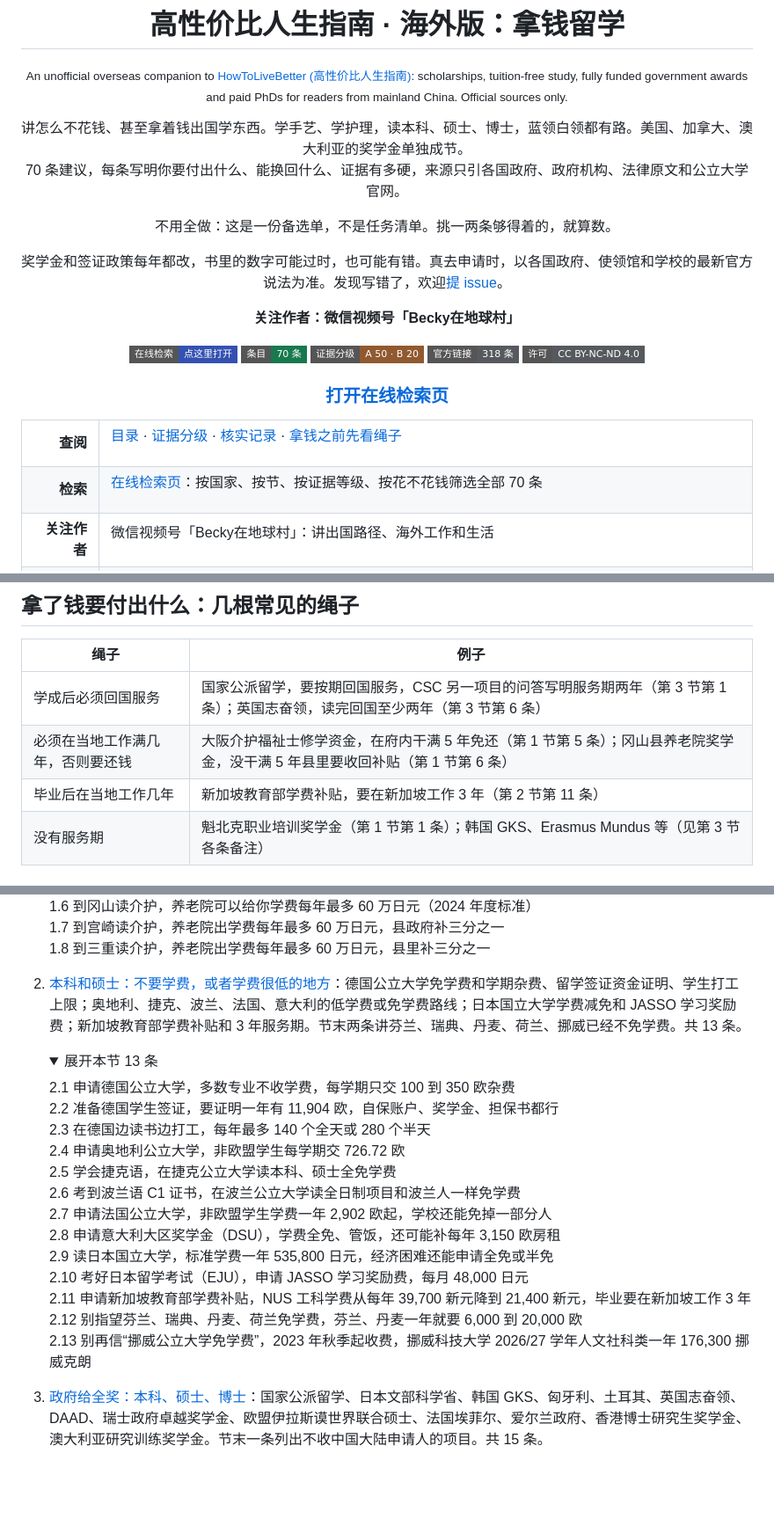
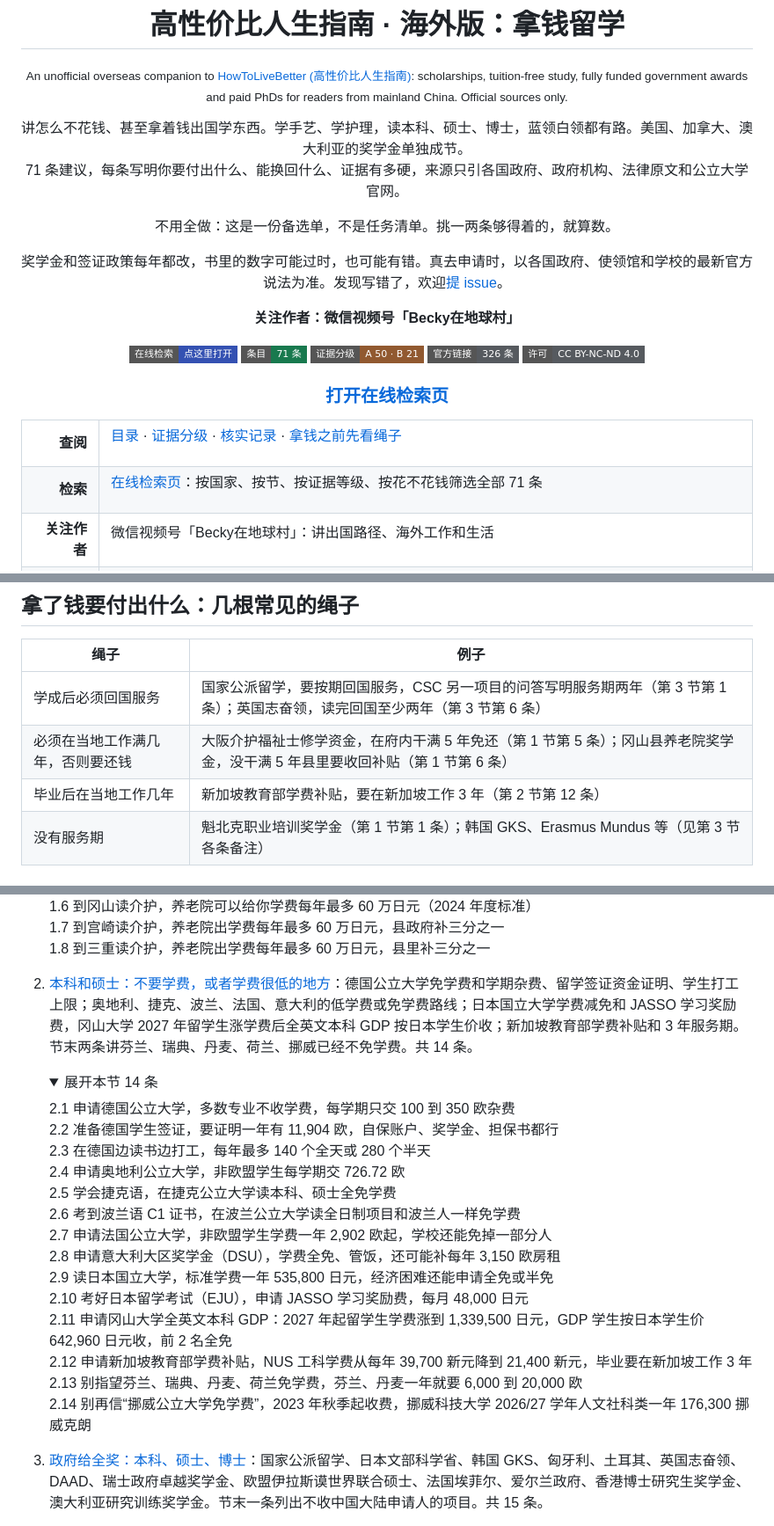
Before and after one commit to BeckyGlobal/PaidToStudyAbroad, a Markdown page: README.md, 3 parts joined by grey strips. Shown: that part at 88% size. GitHub-like rendering; folded sections open; badges without logos; blank space fills up the shorter version.

Commit message:
首页、检索页和横幅图更新到 71 条

```diff
--- a/README.md
+++ b/README.md
@@ -7,7 +7,7 @@
 <sub>An unofficial overseas companion to <a href="https://github.com/eternity4719/HowToLiveBetter">HowToLiveBetter (高性价比人生指南)</a>: scholarships, tuition-free study, fully funded government awards and paid PhDs for readers from mainland China. Official sources only.</sub>
 
 讲怎么不花钱、甚至拿着钱出国学东西。学手艺、学护理，读本科、硕士、博士，蓝领白领都有路。美国、加拿大、澳大利亚的奖学金单独成节。<br>
-70 条建议，每条写明你要付出什么、能换回什么、证据有多硬，来源只引各国政府、政府机构、法律原文和公立大学官网。
+71 条建议，每条写明你要付出什么、能换回什么、证据有多硬，来源只引各国政府、政府机构、法律原文和公立大学官网。
 
 不用全做：这是一份备选单，不是任务清单。挑一两条够得着的，就算数。
 
@@ -16,9 +16,9 @@
 **关注作者：微信视频号「Becky在地球村」**
 
 [![在线检索](https://img.shields.io/badge/%E5%9C%A8%E7%BA%BF%E6%A3%80%E7%B4%A2-%E7%82%B9%E8%BF%99%E9%87%8C%E6%89%93%E5%BC%80-3451b2?style=flat-square)](https://beckyglobal.github.io/PaidToStudyAbroad/)
-[![条目](https://img.shields.io/badge/%E6%9D%A1%E7%9B%AE-70%20%E6%9D%A1-18794e?style=flat-square)](#目录)
-[![证据分级](https://img.shields.io/badge/%E8%AF%81%E6%8D%AE%E5%88%86%E7%BA%A7-A%2050%20%C2%B7%20B%2020-915930?style=flat-square)](#证据分级)
-[![官方链接](https://img.shields.io/badge/%E5%AE%98%E6%96%B9%E9%93%BE%E6%8E%A5-318%20%E6%9D%A1-565a5f?style=flat-square)](docs/核实记录/)
+[![条目](https://img.shields.io/badge/%E6%9D%A1%E7%9B%AE-71%20%E6%9D%A1-18794e?style=flat-square)](#目录)
+[![证据分级](https://img.shields.io/badge/%E8%AF%81%E6%8D%AE%E5%88%86%E7%BA%A7-A%2050%20%C2%B7%20B%2021-915930?style=flat-square)](#证据分级)
+[![官方链接](https://img.shields.io/badge/%E5%AE%98%E6%96%B9%E9%93%BE%E6%8E%A5-326%20%E6%9D%A1-565a5f?style=flat-square)](docs/核实记录/)
 [![许可](https://img.shields.io/badge/%E8%AE%B8%E5%8F%AF-CC%20BY--NC--ND%204.0-565a5f?style=flat-square)](#许可)
 
 ### [打开在线检索页](https://beckyglobal.github.io/PaidToStudyAbroad/)
@@ -31,7 +31,7 @@
 </td></tr>
 <tr><td align="right"><b>检索</b></td><td align="left">
 
-[在线检索页](https://beckyglobal.github.io/PaidToStudyAbroad/)：按国家、按节、按证据等级、按花不花钱筛选全部 70 条
+[在线检索页](https://beckyglobal.github.io/PaidToStudyAbroad/)：按国家、按节、按证据等级、按花不花钱筛选全部 71 条
 
 </td></tr>
 <tr><td align="right"><b>关注作者</b></td><td align="left">
@@ -91,7 +91,7 @@
 |---|---|
 | 学成后必须回国服务 | 国家公派留学，要按期回国服务，CSC 另一项目的问答写明服务期两年（第 3 节第 1 条）；英国志奋领，读完回国至少两年（第 3 节第 6 条） |
 | 必须在当地工作满几年，否则要还钱 | 大阪介护福祉士修学资金，在府内干满 5 年免还（第 1 节第 5 条）；冈山县养老院奖学金，没干满 5 年县里要收回补贴（第 1 节第 6 条） |
-| 毕业后在当地工作几年 | 新加坡教育部学费补贴，要在新加坡工作 3 年（第 2 节第 11 条） |
+| 毕业后在当地工作几年 | 新加坡教育部学费补贴，要在新加坡工作 3 年（第 2 节第 12 条） |
 | 没有服务期 | 魁北克职业培训奖学金（第 1 节第 1 条）；韩国 GKS、Erasmus Mundus 等（见第 3 节各条备注） |
 
 ## 证据分级
@@ -123,9 +123,9 @@
 
    </details>
 
-2. [本科和硕士：不要学费，或者学费很低的地方](book/02-学费低或不要学费.md)：德国公立大学免学费和学期杂费、留学签证资金证明、学生打工上限；奥地利、捷克、波兰、法国、意大利的低学费或免学费路线；日本国立大学学费减免和 JASSO 学习奖励费；新加坡教育部学费补贴和 3 年服务期。节末两条讲芬兰、瑞典、丹麦、荷兰、挪威已经不免学费。共 13 条。
+2. [本科和硕士：不要学费，或者学费很低的地方](book/02-学费低或不要学费.md)：德国公立大学免学费和学期杂费、留学签证资金证明、学生打工上限；奥地利、捷克、波兰、法国、意大利的低学费或免学费路线；日本国立大学学费减免和 JASSO 学习奖励费，冈山大学 2027 年留学生涨学费后全英文本科 GDP 按日本学生价收；新加坡教育部学费补贴和 3 年服务期。节末两条讲芬兰、瑞典、丹麦、荷兰、挪威已经不免学费。共 14 条。
 
-   <details><summary>展开本节 13 条</summary>
+   <details><summary>展开本节 14 条</summary>
 
    2.1 申请德国公立大学，多数专业不收学费，每学期只交 100 到 350 欧杂费
    2.2 准备德国学生签证，要证明一年有 11,904 欧，自保账户、奖学金、担保书都行
@@ -137,9 +137,10 @@
    2.8 申请意大利大区奖学金（DSU），学费全免、管饭，还可能补每年 3,150 欧房租
    2.9 读日本国立大学，标准学费一年 535,800 日元，经济困难还能申请全免或半免
    2.10 考好日本留学考试（EJU），申请 JASSO 学习奖励费，每月 48,000 日元
-   2.11 申请新加坡教育部学费补贴，NUS 工科学费从每年 39,700 新元降到 21,400 新元，毕业要在新加坡工作 3 年
-   2.12 别指望芬兰、瑞典、丹麦、荷兰免学费，芬兰、丹麦一年就要 6,000 到 20,000 欧
-   2.13 别再信“挪威公立大学免学费”，2023 年秋季起收费，挪威科技大学 2026/27 学年人文社科类一年 176,300 挪威克朗
+   2.11 申请冈山大学全英文本科 GDP：2027 年起留学生学费涨到 1,339,500 日元，GDP 学生按日本学生价 642,960 日元收，前 2 名全免
+   2.12 申请新加坡教育部学费补贴，NUS 工科学费从每年 39,700 新元降到 21,400 新元，毕业要在新加坡工作 3 年
+   2.13 别指望芬兰、瑞典、丹麦、荷兰免学费，芬兰、丹麦一年就要 6,000 到 20,000 欧
+   2.14 别再信“挪威公立大学免学费”，2023 年秋季起收费，挪威科技大学 2026/27 学年人文社科类一年 176,300 挪威克朗
 
    </details>
 
```
Also changed, not shown: other parts of README.md (+1 -1 lines), og.png, 2 other files.
